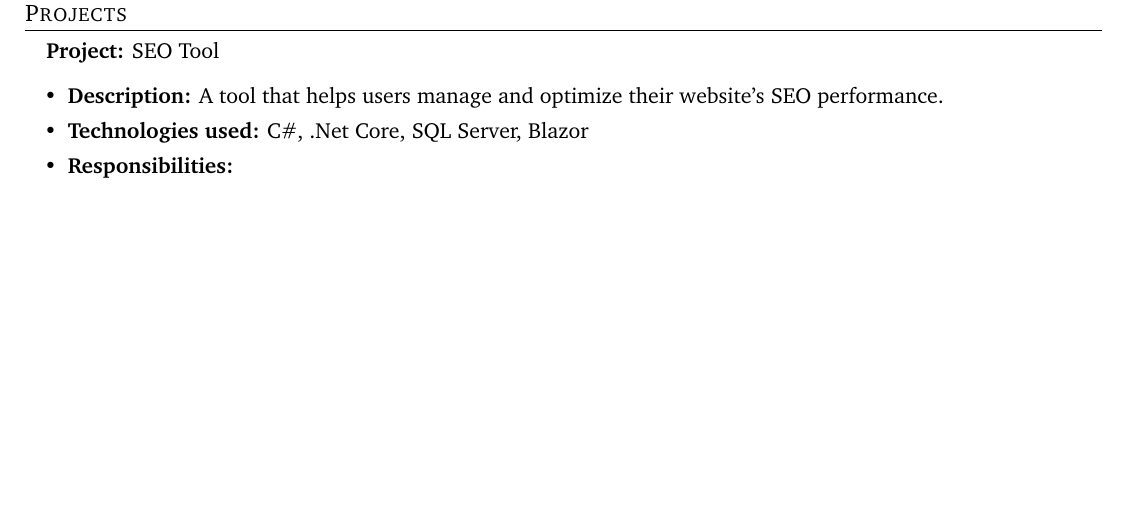
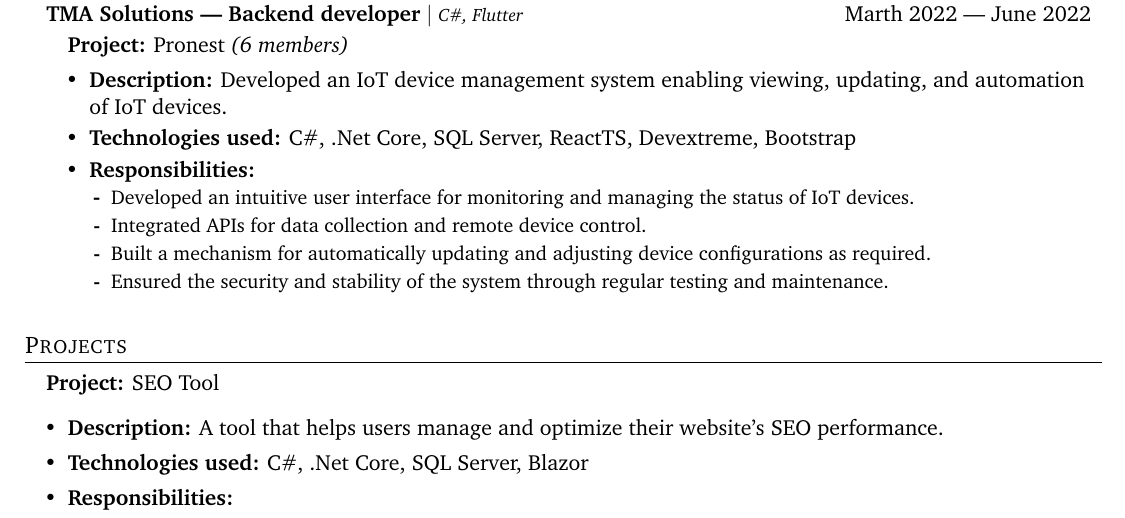
Before and after one commit to hvantoan/resume, a LaTeX CV (resume.tex): part of page 2 of 2, cut at the place of the change, the shorter picture padded with empty space. Compiled offline with pdfLaTeX.

Commit message:
Refactor: Update resume with new project details and responsibilities

```diff
--- a/resume.tex
+++ b/resume.tex
@@ -147,7 +147,20 @@
 			}
 		}
 	}
-
+	\newpage
+	\company{TMA Solutions --- Backend developer}{C\#, Flutter}{Marth 2022 --- June 2022}
+	\mainList{}{
+		\experienceHeader{Pronest}{(6 members)}{
+			\projectdesc{Developed an IoT device management system enabling viewing, updating, and automation of IoT devices.}
+			\techused{C\#, .Net Core, SQL Server, ReactTS, Devextreme, Bootstrap}
+			\responsibilities{
+				\respitem{Developed an intuitive user interface for monitoring and managing the status of IoT devices.}
+				\respitem{Integrated APIs for data collection and remote device control.}
+				\respitem{Built a mechanism for automatically updating and adjusting device configurations as required.}
+				\respitem{Ensured the security and stability of the system through regular testing and maintenance.}
+			}
+		}
+	}
 }
 
 % -------------------- EXPERIENCE --------------------
```
Also changed, not shown: resume.tex (2 more changed lines), 1 other file.
